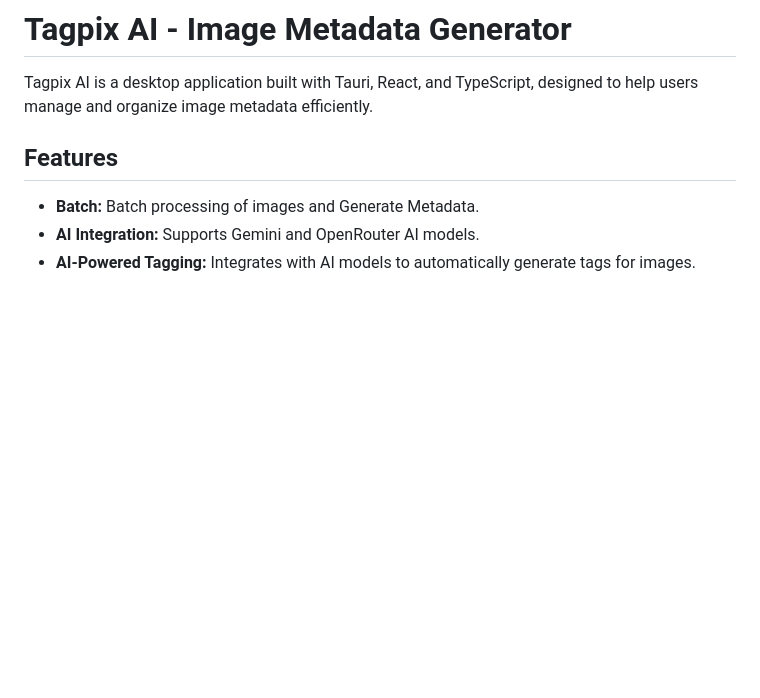
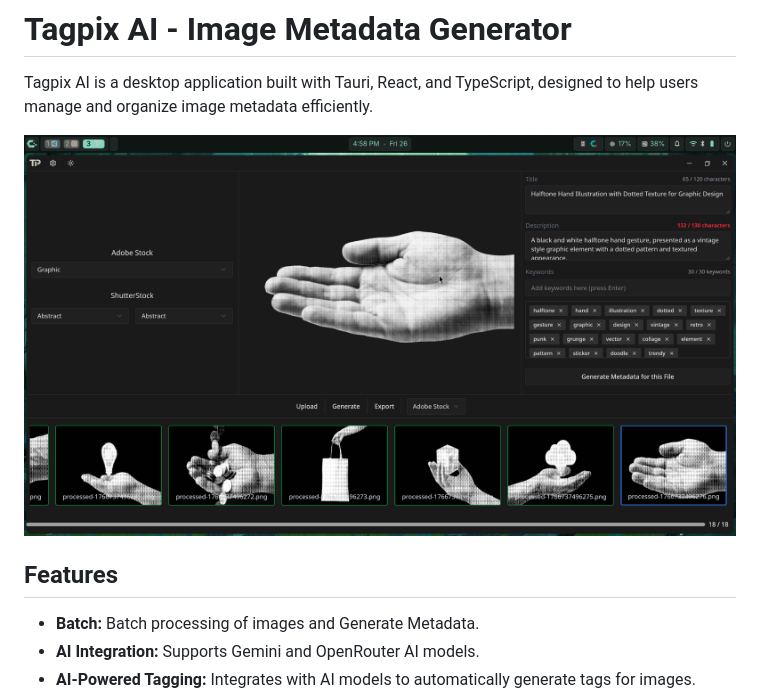
Before and after one commit to arrifat346afs/Descify, a Markdown page: README.md, the part around the change. Drawn GitHub-style; pictures changed too: img/screenshot_2025-12-26_16-58-54.png (added); blank space fills up the shorter version.

```diff
--- a/README.md
+++ b/README.md
@@ -1,6 +1,9 @@
 # Tagpix AI - Image Metadata Generator
 
 Tagpix AI is a desktop application built with Tauri, React, and TypeScript, designed to help users manage and organize image metadata efficiently.
+
+![Media Player Screenshot](img/screenshot_2025-12-26_16-58-54.png)
+
 
 ## Features
 *   **Batch:** Batch processing of images and Generate Metadata.
```
Also changed, not shown: 1 other file.
